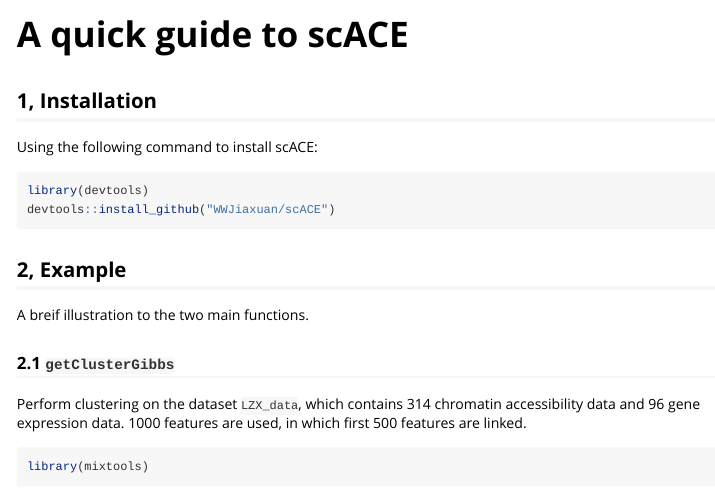
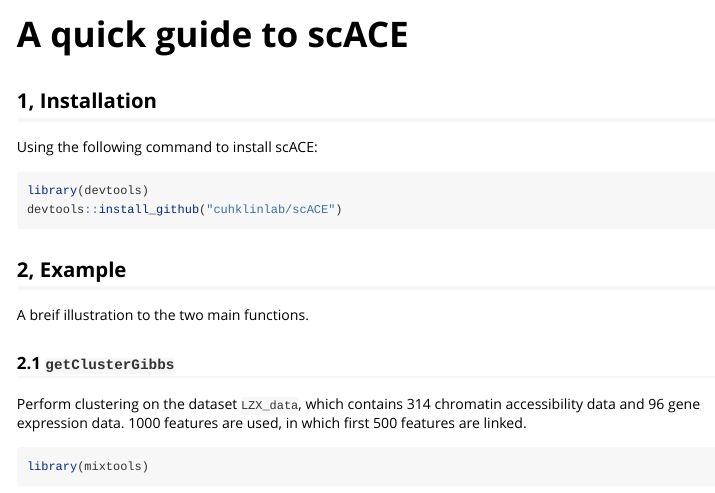
Before and after one commit to TheSallyGardens/scACE, an R Markdown document (vignette/vignette.Rmd): the page in a window 1100 px wide, from its top. Rendered offline with R 4.5, knitr and Pandoc, with nearby package versions; code that draws random numbers runs with fixed seeds of ours; some code elsewhere in the file could not run offline.

Commit message:
Updated the path to the package

````diff
--- a/vignette/vignette.Rmd
+++ b/vignette/vignette.Rmd
@@ -16,7 +16,7 @@ Using the following command to install scACE:
 
 ``` r
 library(devtools)
-devtools::install_github("WWJiaxuan/scACE")
+devtools::install_github("cuhklinlab/scACE")
 ```
 
 ## 2, Example
````
